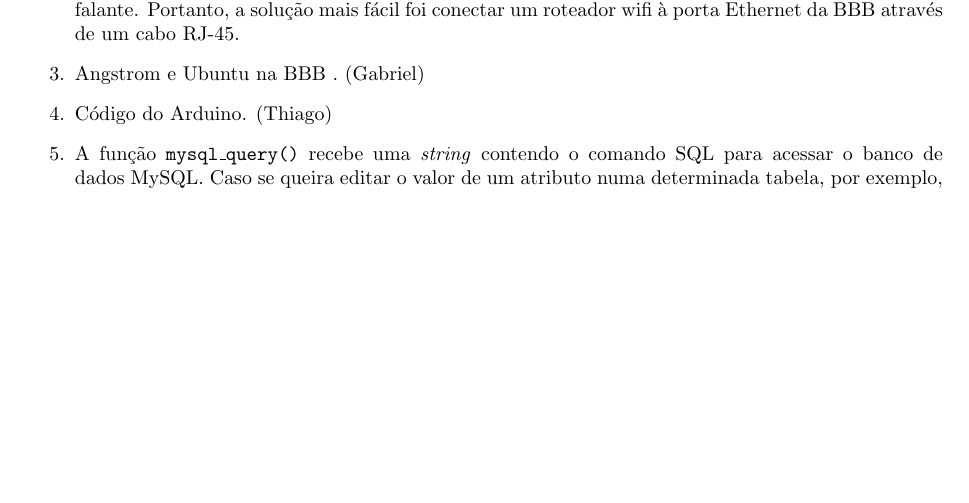
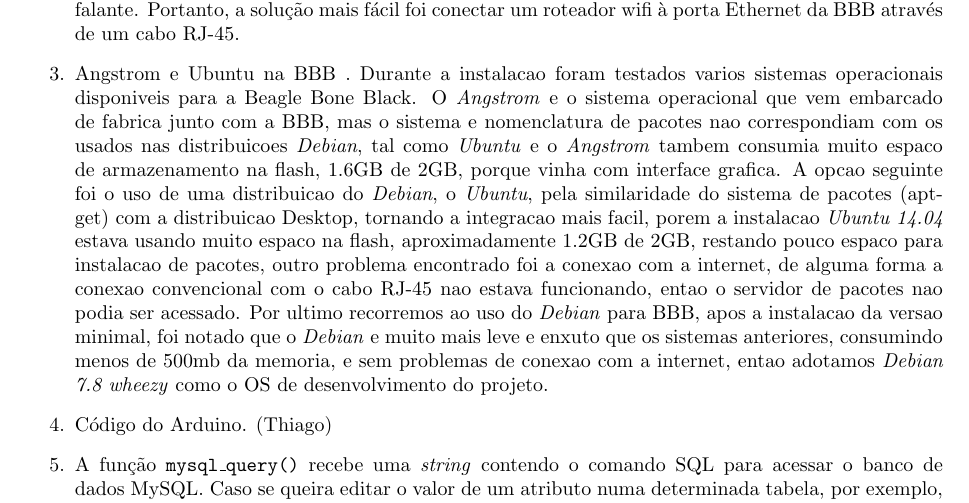
Before and after one commit to cassiobatista/Beagle-Beagle, a LaTeX document (tech_report/tech_report.tex, which reads tech_report/chapters/cap_dificuldades.tex): part of page 13 of 22, cut so that both start at the same text, the shorter picture padded with empty space. Compiled offline with pdfLaTeX; the source files are stored in an older character set and shown here as Unicode.

Commit message:
Adicionado dificuldades com OS na BBB sem acentos

```diff
--- a/tech_report/chapters/cap_dificuldades.tex
+++ b/tech_report/chapters/cap_dificuldades.tex
@@ -16,7 +16,27 @@
 a qual já estaria sendo usada pelo auto-falante. Portanto, a solução mais fácil
 foi conectar um roteador wifi à porta Ethernet da BBB através de um cabo RJ-45.
 
-\item Angstrom e Ubuntu na BBB . (Gabriel)
+\item Angstrom e Ubuntu na BBB .
+Durante a instalacao foram testados varios sistemas operacionais disponiveis
+para a Beagle Bone Black. O \textit{Angstrom} e o sistema operacional que vem embarcado
+de fabrica junto com a BBB, mas o sistema e nomenclatura de pacotes nao
+correspondiam com os usados nas distribuicoes \textit{Debian}, tal como
+\textit{Ubuntu} e o \textit{Angstrom} tambem consumia muito espaco de
+armazenamento na flash, 1.6GB de 2GB, porque vinha com interface grafica.
+A opcao seguinte foi o uso de uma distribuicao do \textit{Debian}, o
+\textit{Ubuntu}, pela similaridade do sistema de
+pacotes (apt-get) com a distribuicao Desktop, tornando a integracao mais facil,
+porem a instalacao \textit{Ubuntu 14.04} estava usando muito espaco na flash,
+aproximadamente 1.2GB de 2GB, restando pouco espaco para instalacao de pacotes,
+outro problema encontrado foi a conexao com a internet, de alguma forma a
+conexao convencional com o cabo RJ-45 nao estava funcionando, entao o servidor
+de pacotes nao podia ser acessado. Por ultimo recorremos ao uso do
+\textit{Debian} para
+BBB, apos a instalacao da versao minimal, foi notado que o \textit{Debian} e muito mais
+leve e enxuto que os sistemas anteriores, consumindo menos de 500mb da memoria,
+e sem problemas de conexao com a internet, entao adotamos \textit{Debian 7.8
+wheezy} como
+o OS de desenvolvimento do projeto.
 
 \item Código do Arduino. (Thiago)
 
```
